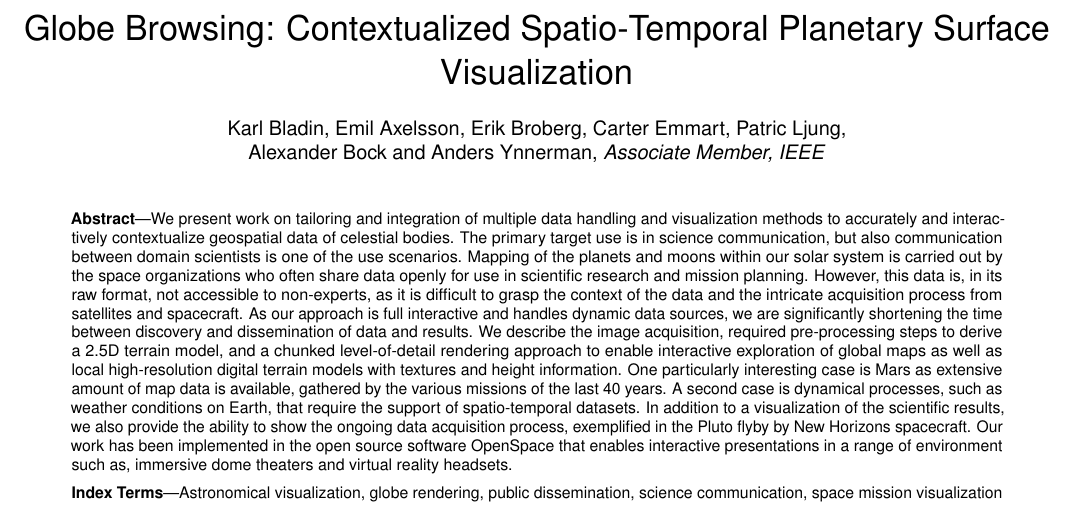
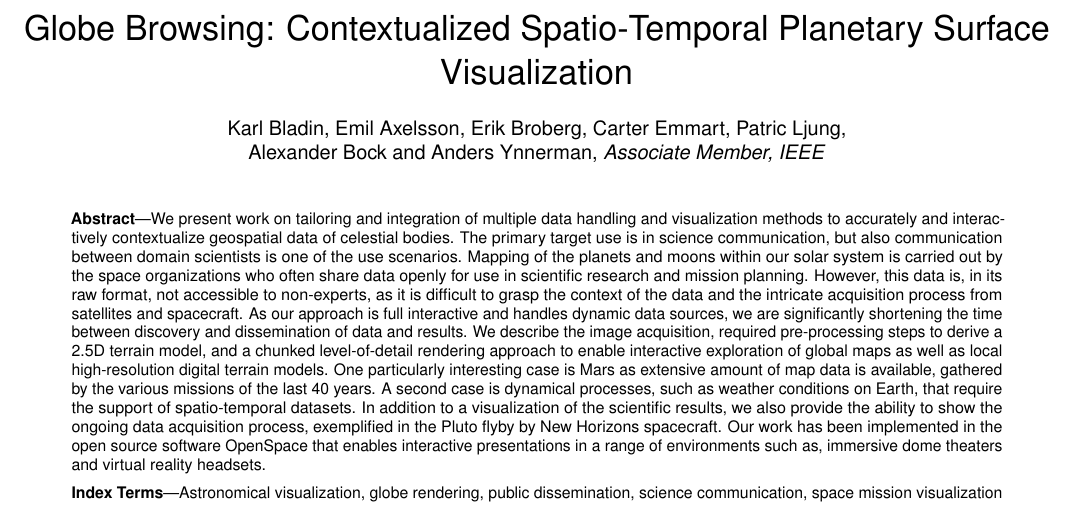
Before and after one commit to alexanderbock/paper-vis17-GlobeBrowsing, a LaTeX document (vis17-globebrowsing.tex): part of page 1 of 3, cut so that both start at the same text. Compiled offline with pdfLaTeX.

Commit message:
Small change in abstract

```diff
--- a/vis17-globebrowsing.tex
+++ b/vis17-globebrowsing.tex
@@ -127,11 +127,11 @@
 The primary target use is in science communication, but also communication between domain scientists is one of the use scenarios.
 Mapping of the planets and moons within our solar system is carried out by the space organizations who often share data openly for use in scientific research and mission planning.
 However, this data is, in its raw format, not accessible to non-experts, as it is difficult to grasp the context of the data and the intricate acquisition process from satellites and spacecraft. As our approach is full interactive and handles dynamic data sources, we are significantly shortening the time between discovery and dissemination of data and results.
-We describe the image acquisition, required pre-processing steps to derive a 2.5D terrain model, and a chunked level-of-detail rendering approach to enable interactive exploration of global maps as well as local high-resolution digital terrain models with textures and height information.
+We describe the image acquisition, required pre-processing steps to derive a 2.5D terrain model, and a chunked level-of-detail rendering approach to enable interactive exploration of global maps as well as local high-resolution digital terrain models.
 One particularly interesting case is Mars as extensive amount of map data is available, gathered by the various missions of the last 40 years.
 A second case is dynamical processes, such as weather conditions on Earth, that require the support of spatio-temporal datasets.
 In addition to a visualization of the scientific results, we also provide the ability to show the ongoing data acquisition process, exemplified in the Pluto flyby by New Horizons spacecraft.
-Our work has been implemented in the open source software OpenSpace that enables interactive presentations in a range of environment such as, immersive dome theaters and virtual reality headsets.
+Our work has been implemented in the open source software OpenSpace that enables interactive presentations in a range of environments such as, immersive dome theaters and virtual reality headsets.
 
 % In addition, the application supports temporal datasets, where available, in order to visualize a celestial body's dynamic processes, such as weather conditions on Earth.
 % Furthermore, we interactively play back in-situ visualizations of the process for data acquisition.
```
